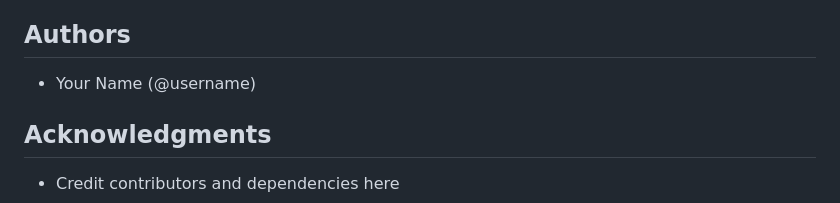
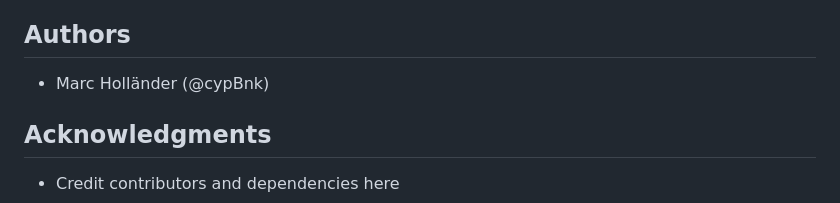
Before and after one commit to CypBnk/Scripts-and-Tools, a Markdown page: README.md, the part around the change. Rendered like a GitHub page.

Commit message:
Update author name in README.md

```diff
--- a/README.md
+++ b/README.md
@@ -124,7 +124,7 @@ See [CHANGELOG.md](docs/CHANGELOG.md) for version history.
 
 ## Authors
 
-- Your Name (@username)
+- Marc Holländer (@cypBnk)
 
 ## Acknowledgments
 
```
